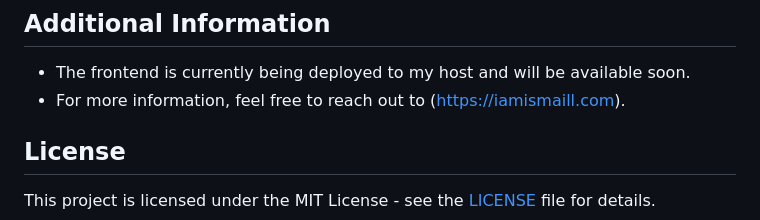
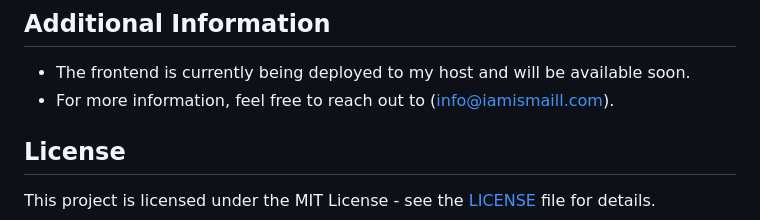
Before and after one commit to iamismaill/FAO-project-management, a Markdown page: README.md, the part around the change. GitHub-like rendering.

```diff
--- a/README.md
+++ b/README.md
@@ -152,7 +152,7 @@ CREATE TABLE `projects` (
 ## Additional Information
 
 - The frontend is currently being deployed to my host and will be available soon.
-- For more information, feel free to reach out to (https://iamismaill.com).
+- For more information, feel free to reach out to (info@iamismaill.com).
 ## License
 
 This project is licensed under the MIT License - see the [LICENSE](LICENSE) file for details.
```
